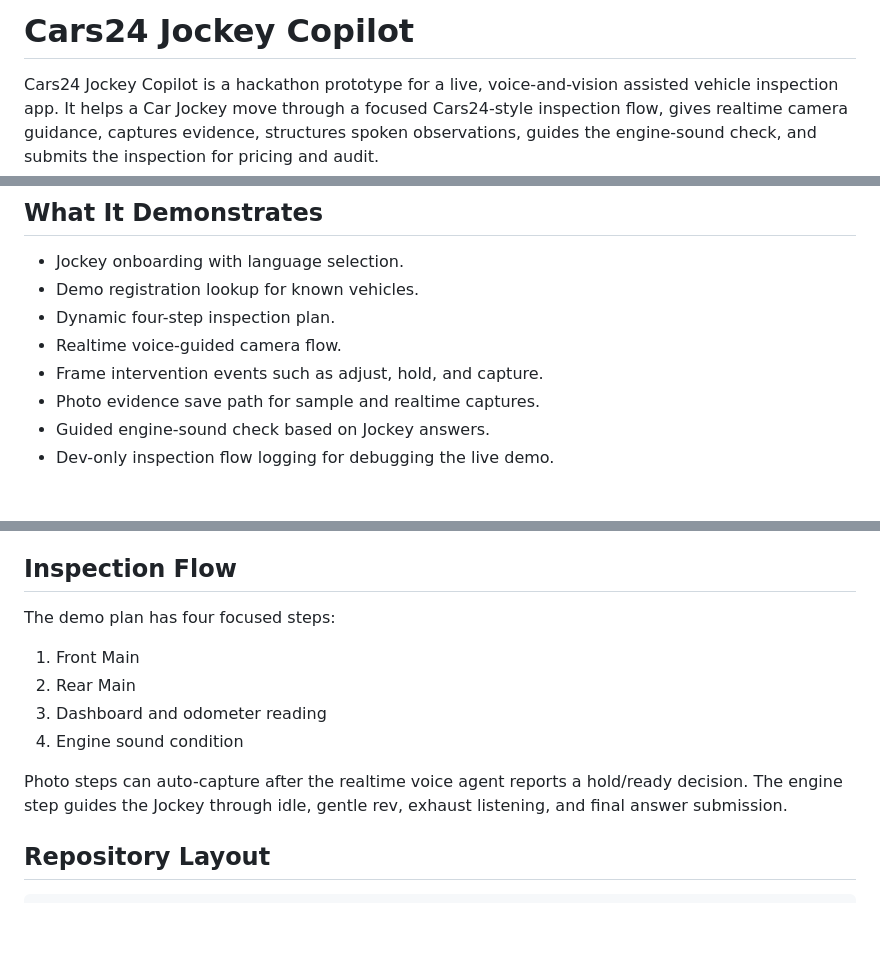
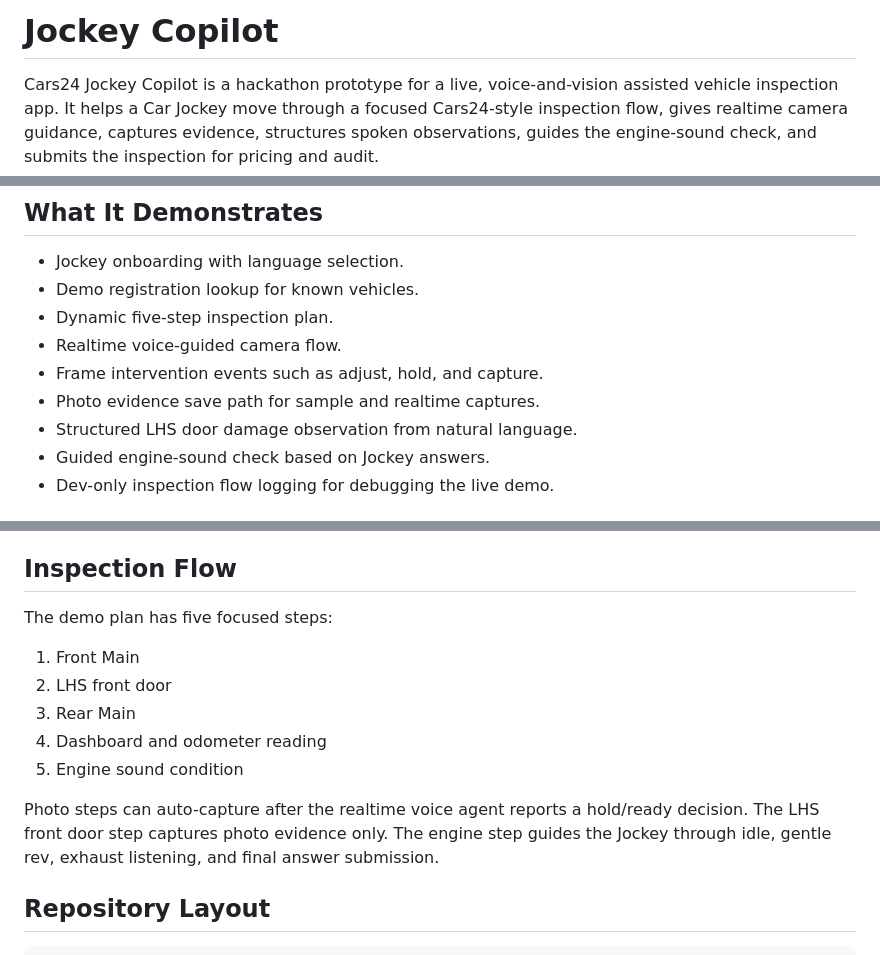
Before and after one commit to adityabhattad2021/Inspection-Copilot, a Markdown page: README.md, 3 parts joined by grey strips. Rendered like a GitHub page; blank space fills up the shorter version.

```diff
--- a/README.md
+++ b/README.md
@@ -1,4 +1,5 @@
-# Cars24 Jockey Copilot
+# Jockey Copilot
+
 
 Cars24 Jockey Copilot is a hackathon prototype for a live, voice-and-vision assisted vehicle inspection app. It helps a Car Jockey move through a focused Cars24-style inspection flow, gives realtime camera guidance, captures evidence, structures spoken observations, guides the engine-sound check, and submits the inspection for pricing and audit.
 
@@ -8,10 +31,11 @@ The prototype is intentionally demo-first: local FastAPI backend, Expo React Nat
 
 - Jockey onboarding with language selection.
 - Demo registration lookup for known vehicles.
-- Dynamic four-step inspection plan.
+- Dynamic five-step inspection plan.
 - Realtime voice-guided camera flow.
 - Frame intervention events such as adjust, hold, and capture.
 - Photo evidence save path for sample and realtime captures.
+- Structured LHS door damage observation from natural language.
 - Guided engine-sound check based on Jockey answers.
 - Dev-only inspection flow logging for debugging the live demo.
 
@@ -27,14 +51,15 @@ The main pitch/demo path defaults to `KA03MX2147`.
 
 ## Inspection Flow
 
-The demo plan has four focused steps:
+The demo plan has five focused steps:
 
 1. Front Main
-2. Rear Main
-3. Dashboard and odometer reading
-4. Engine sound condition
+2. LHS front door
+3. Rear Main
+4. Dashboard and odometer reading
+5. Engine sound condition
 
-Photo steps can auto-capture after the realtime voice agent reports a hold/ready decision. The engine step guides the Jockey through idle, gentle rev, exhaust listening, and final answer submission.
+Photo steps can auto-capture after the realtime voice agent reports a hold/ready decision. The LHS front door step captures photo evidence only. The engine step guides the Jockey through idle, gentle rev, exhaust listening, and final answer submission.
 
 ## Repository Layout
 
```
Also changed, not shown: other parts of README.md (+23 -1 lines).
